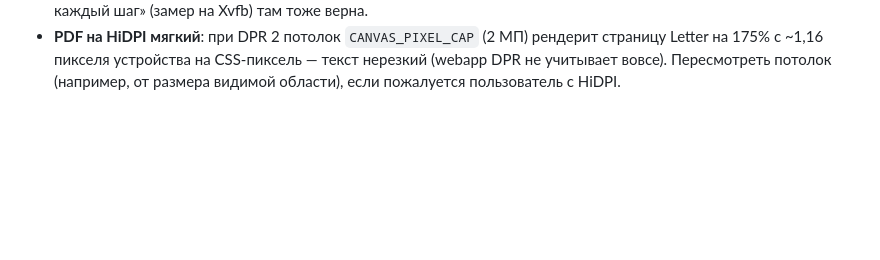
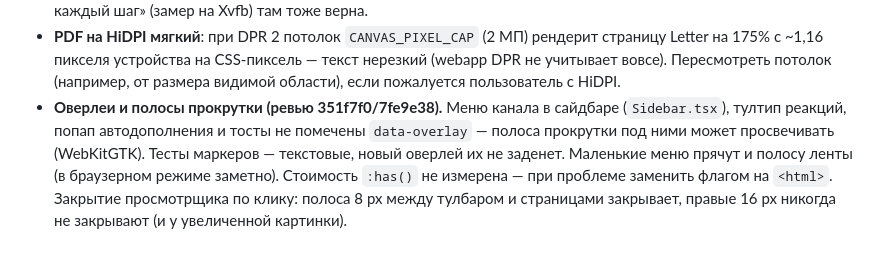
Before and after one commit to Sipaha/spk-mm-client, a Markdown page: docs/backlog.md, the part around the change. GitHub-like rendering; blank space fills up the shorter version.

Commit message:
docs: backlog — overlay scrollbar markers and viewer backdrop-click minors (review)

```diff
--- a/docs/backlog.md
+++ b/docs/backlog.md
@@ -531,3 +531,9 @@
 - **PDF на HiDPI мягкий**: при DPR 2 потолок `CANVAS_PIXEL_CAP` (2 МП) рендерит страницу Letter на 175% с
   ~1,16 пикселя устройства на CSS-пиксель — текст нерезкий (webapp DPR не учитывает вовсе). Пересмотреть
   потолок (например, от размера видимой области), если пожалуется пользователь с HiDPI.
+- **Оверлеи и полосы прокрутки (ревью 351f7f0/7fe9e38).** Меню канала в сайдбаре (`Sidebar.tsx`), тултип
+  реакций, попап автодополнения и тосты не помечены `data-overlay` — полоса прокрутки под ними может
+  просвечивать (WebKitGTK). Тесты маркеров — текстовые, новый оверлей их не заденет. Маленькие меню прячут
+  и полосу ленты (в браузерном режиме заметно). Стоимость `:has()` не измерена — при проблеме заменить
+  флагом на `<html>`. Закрытие просмотрщика по клику: полоса 8 px между тулбаром и страницами закрывает,
+  правые 16 px никогда не закрывают (и у увеличенной картинки).
```
